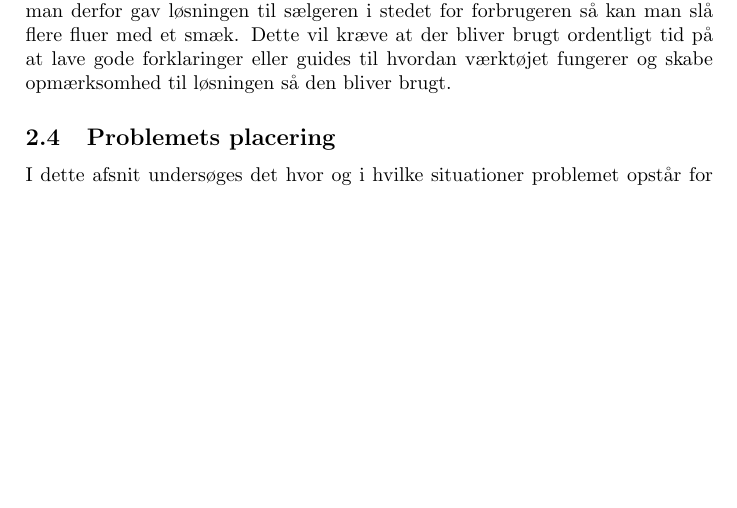
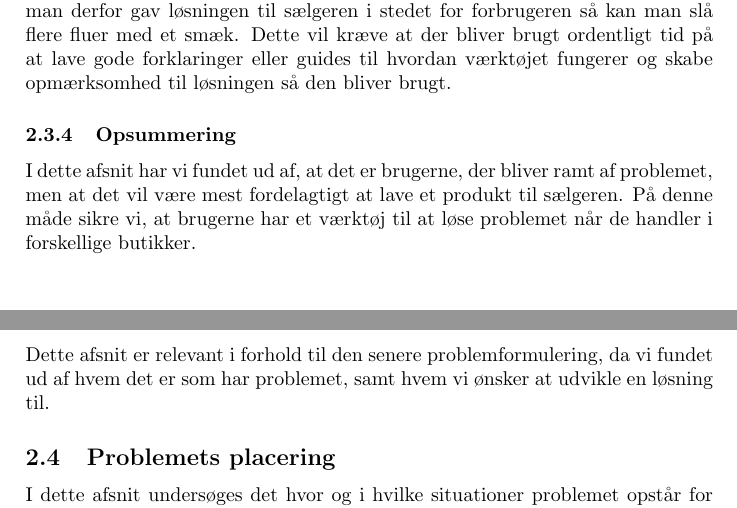
Before and after one commit to AAUSoftwareStudentGroup/P1-Raytracing, a LaTeX paper (problem/main.tex, which reads problem/subsection/interresantanalyse.tex): part of page 9 of 21 before the commit and two parts of pages 9 and 10 of 21 after it, the two joined at a grey line, cut so that both start at the same text, the shorter picture padded with empty space. Compiled offline with pdfLaTeX.

Commit message:
interresant analyse rettet + opsummering tilføjet

```diff
--- a/problem/subsection/interresantanalyse.tex
+++ b/problem/subsection/interresantanalyse.tex
@@ -12,3 +12,6 @@ Sælgeren bliver også indirekte ramt, da hvis mange kunder henvender sig fordi
 
 \subsubsection{Målgruppen}
 Vi vil løse problemet for sælgeren, da det er der vi kan gøre mest. Vi kan gøre mest ved sælgeren da en virksomhed kan have flere hundrede kunder, og hvis man derfor gav løsningen til sælgeren i stedet for forbrugeren så kan man slå flere fluer med et smæk. Dette vil kræve at der bliver brugt ordentligt tid på at lave gode forklaringer eller guides til hvordan værktøjet fungerer og skabe opmærksomhed til løsningen så den bliver brugt.
+
+\subsubsection{Opsummering}
+I dette afsnit har vi fundet ud af, at det er brugerne, der bliver ramt af problemet, men at det vil være mest fordelagtigt at lave et produkt til sælgeren. På denne måde sikre vi, at brugerne har et værktøj til at løse problemet når de handler i forskellige butikker. \newline Dette afsnit er relevant i forhold til den senere problemformulering, da vi fundet ud af hvem det er som har problemet, samt hvem vi ønsker at udvikle en løsning til.
```
